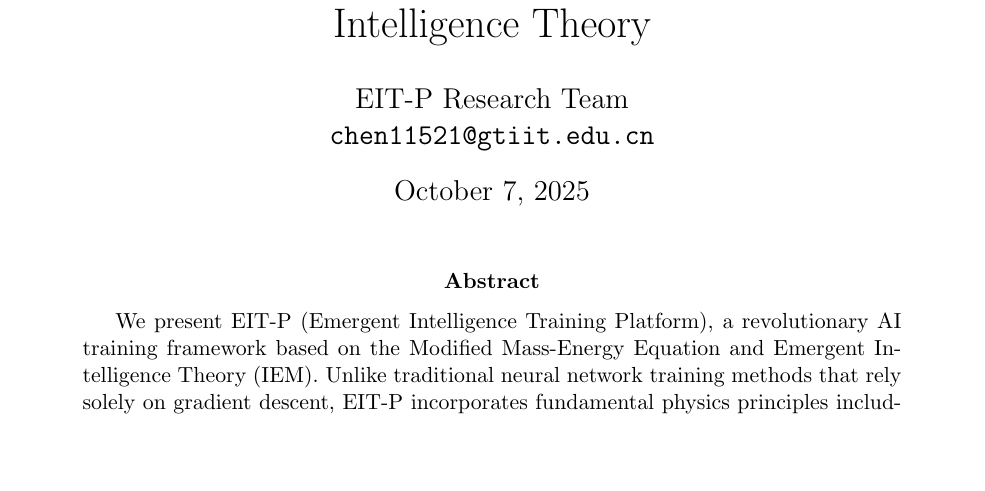
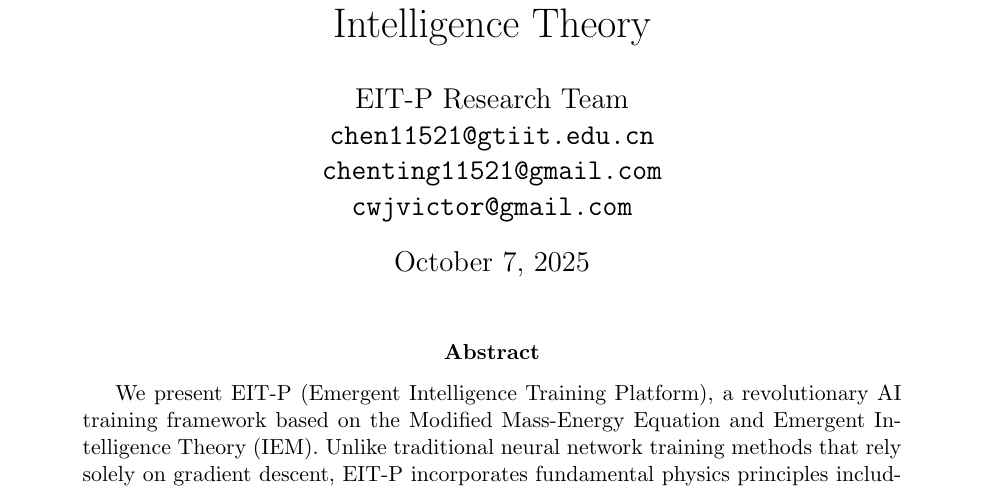
Before and after one commit to f21211/eitp-real-product, a LaTeX paper (arxiv_paper.tex): part of page 1 of 10, cut so that both start at the same text, the shorter picture padded with empty space. Compiled offline with pdfLaTeX.

Commit message:
📧 更新论文作者邮箱为三个地址
✅ 作者邮箱更新:
- chen11521@gtiit.edu.cn (主要邮箱)
- chenting11521@gmail.com (备用邮箱)
- cwjvictor@gmail.com (备用邮箱)

📄 PDF更新:
- 重新编译PDF (10页, 614KB)
- 包含所有三个邮箱地址
- 保持所有图表和内容完整

🎯 arXiv准备:
- 多邮箱支持便于联系
- 符合学术规范
- 可直接提交到arXiv

EIT-P论文作者信息已完善！

```diff
--- a/arxiv_paper.tex
+++ b/arxiv_paper.tex
@@ -18,7 +18,9 @@
 
 \author{
 EIT-P Research Team \\
-\texttt{chen11521@gtiit.edu.cn}
+\texttt{chen11521@gtiit.edu.cn} \\
+\texttt{chenting11521@gmail.com} \\
+\texttt{cwjvictor@gmail.com}
 }
 
 \date{\today}
```
Also changed, not shown: arxiv_paper.pdf, 1 other file.
